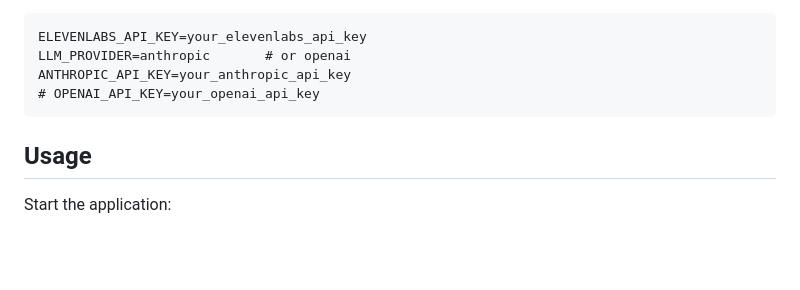
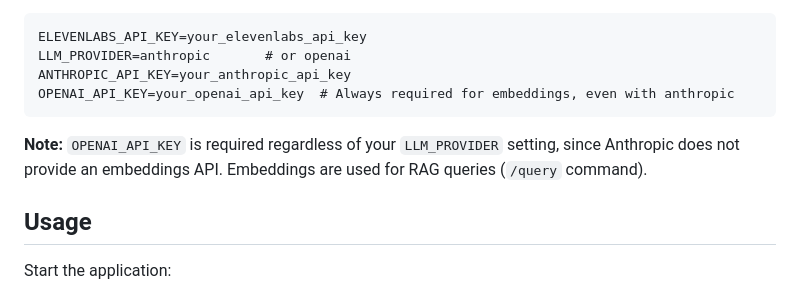
Before and after one commit to fushipanda/openmic, a Markdown page: README.md, the part around one of its changes. GitHub-like rendering; blank space fills up the shorter version.

````diff
--- a/README.md
+++ b/README.md
@@ -31,8 +31,10 @@ Edit `.env` with your configuration:
 ELEVENLABS_API_KEY=your_elevenlabs_api_key
 LLM_PROVIDER=anthropic       # or openai
 ANTHROPIC_API_KEY=your_anthropic_api_key
-# OPENAI_API_KEY=your_openai_api_key
+OPENAI_API_KEY=your_openai_api_key  # Always required for embeddings, even with anthropic
 ```
+
+**Note:** `OPENAI_API_KEY` is required regardless of your `LLM_PROVIDER` setting, since Anthropic does not provide an embeddings API. Embeddings are used for RAG queries (`/query` command).
 
 ## Usage
 
````
Also changed, not shown: other parts of README.md (+41 -9 lines).
